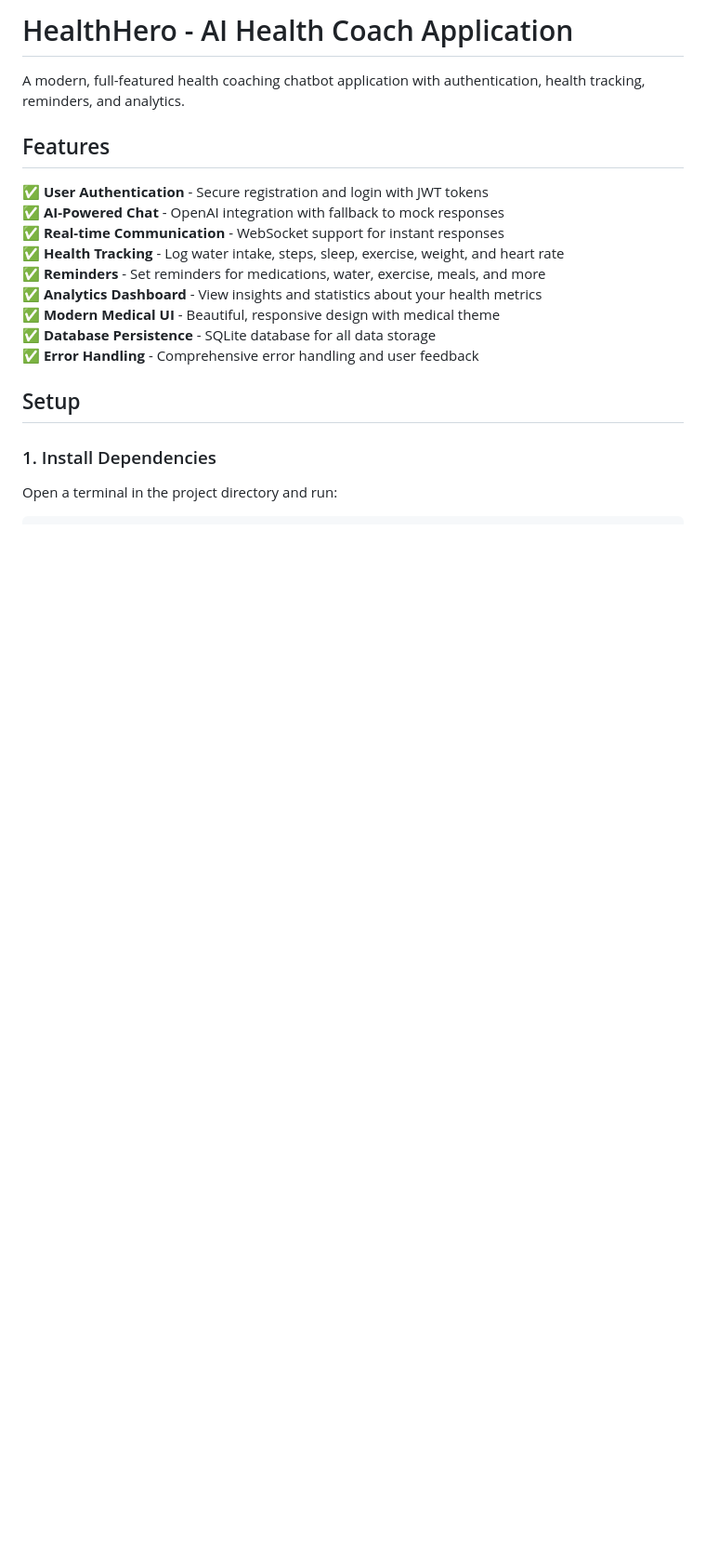
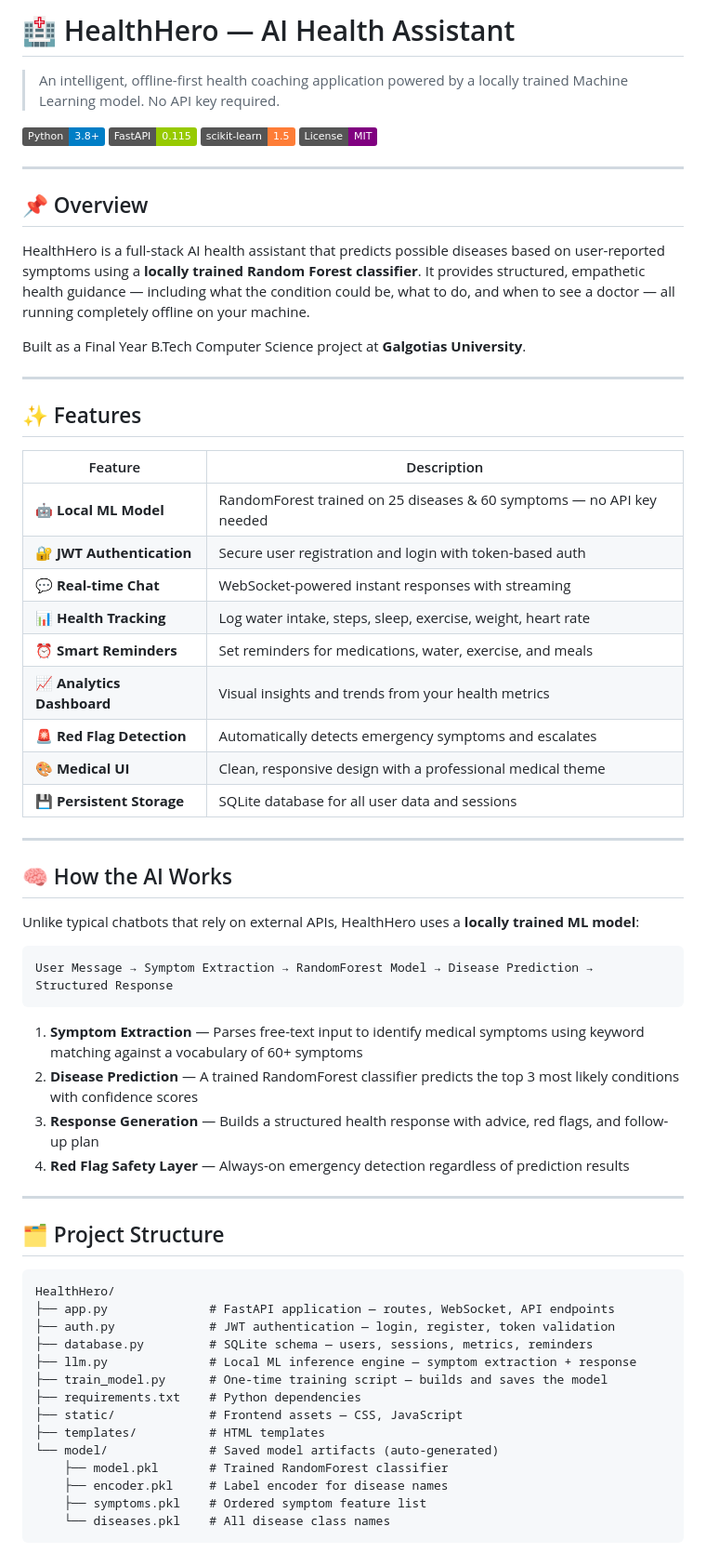
Before and after one commit to ishanuchaudhary/HealthHero, a Markdown page: README.md, the part around one of its changes. Shown at 93% size. Drawn GitHub-style; badges without logos; blank space fills up the shorter version.

````diff
--- a/README.md
+++ b/README.md
@@ -1,22 +1,69 @@
-# HealthHero - AI Health Coach Application
+# 🏥 HealthHero — AI Health Assistant
 
-A modern, full-featured health coaching chatbot application with authentication, health tracking, reminders, and analytics.
+> An intelligent, offline-first health coaching application powered by a locally trained Machine Learning model. No API key required.
 
-## Features
+[![Python](https://img.shields.io/badge/Python-3.8+-blue?logo=python&logoColor=white)](https://python.org)
+[![FastAPI](https://img.shields.io/badge/FastAPI-0.115-green?logo=fastapi&logoColor=white)](https://fastapi.tiangolo.com)
+[![scikit-learn](https://img.shields.io/badge/scikit--learn-1.5-orange?logo=scikit-learn&logoColor=white)](https://scikit-learn.org)
+[![License](https://img.shields.io/badge/License-MIT-purple)](LICENSE)
 
-✅ **User Authentication** - Secure registration and login with JWT tokens
-✅ **AI-Powered Chat** - OpenAI integration with fallback to mock responses
-✅ **Real-time Communication** - WebSocket support for instant responses
-✅ **Health Tracking** - Log water intake, steps, sleep, exercise, weight, and heart rate
-✅ **Reminders** - Set reminders for medications, water, exercise, meals, and more
-✅ **Analytics Dashboard** - View insights and statistics about your health metrics
-✅ **Modern Medical UI** - Beautiful, responsive design with medical theme
-✅ **Database Persistence** - SQLite database for all data storage
-✅ **Error Handling** - Comprehensive error handling and user feedback
+---
 
-## Setup
+## 📌 Overview
 
-### 1. Install Dependencies
+HealthHero is a full-stack AI health assistant that predicts possible diseases based on user-reported symptoms using a **locally trained Random Forest classifier**. It provides structured, empathetic health guidance — including what the condition could be, what to do, and when to see a doctor — all running completely offline on your machine.
 
-Open a terminal in the project directory and run:
+Built as a Final Year B.Tech Computer Science project at **Galgotias University**.
 
+---
+
+## ✨ Features
+
+| Feature | Description |
+|---|---|
+| 🤖 **Local ML Model** | RandomForest trained on 25 diseases & 60 symptoms — no API key needed |
+| 🔐 **JWT Authentication** | Secure user registration and login with token-based auth |
+| 💬 **Real-time Chat** | WebSocket-powered instant responses with streaming |
+| 📊 **Health Tracking** | Log water intake, steps, sleep, exercise, weight, heart rate |
+| ⏰ **Smart Reminders** | Set reminders for medications, water, exercise, and meals |
+| 📈 **Analytics Dashboard** | Visual insights and trends from your health metrics |
+| 🚨 **Red Flag Detection** | Automatically detects emergency symptoms and escalates |
+| 🎨 **Medical UI** | Clean, responsive design with a professional medical theme |
+| 💾 **Persistent Storage** | SQLite database for all user data and sessions |
+
+---
+
+## 🧠 How the AI Works
+
+Unlike typical chatbots that rely on external APIs, HealthHero uses a **locally trained ML model**:
+
+```
+User Message → Symptom Extraction → RandomForest Model → Disease Prediction → Structured Response
+```
+
+1. **Symptom Extraction** — Parses free-text input to identify medical symptoms using keyword matching against a vocabulary of 60+ symptoms
+2. **Disease Prediction** — A trained RandomForest classifier predicts the top 3 most likely conditions with confidence scores
+3. **Response Generation** — Builds a structured health response with advice, red flags, and follow-up plan
+4. **Red Flag Safety Layer** — Always-on emergency detection regardless of prediction results
+
+---
+
+## 🗂️ Project Structure
+
+```
+HealthHero/
+├── app.py              # FastAPI application — routes, WebSocket, API endpoints
+├── auth.py             # JWT authentication — login, register, token validation
+├── database.py         # SQLite schema — users, sessions, metrics, reminders
+├── llm.py              # Local ML inference engine — symptom extraction + response
+├── train_model.py      # One-time training script — builds and saves the model
+├── requirements.txt    # Python dependencies
+├── static/             # Frontend assets — CSS, JavaScript
+├── templates/          # HTML templates
+└── model/              # Saved model artifacts (auto-generated)
+    ├── model.pkl       # Trained RandomForest classifier
+    ├── encoder.pkl     # Label encoder for disease names
+    ├── symptoms.pkl    # Ordered symptom feature list
+    └── diseases.pkl    # All disease class names
+```
+
````
Also changed, not shown: other parts of README.md (+104 -95 lines).
